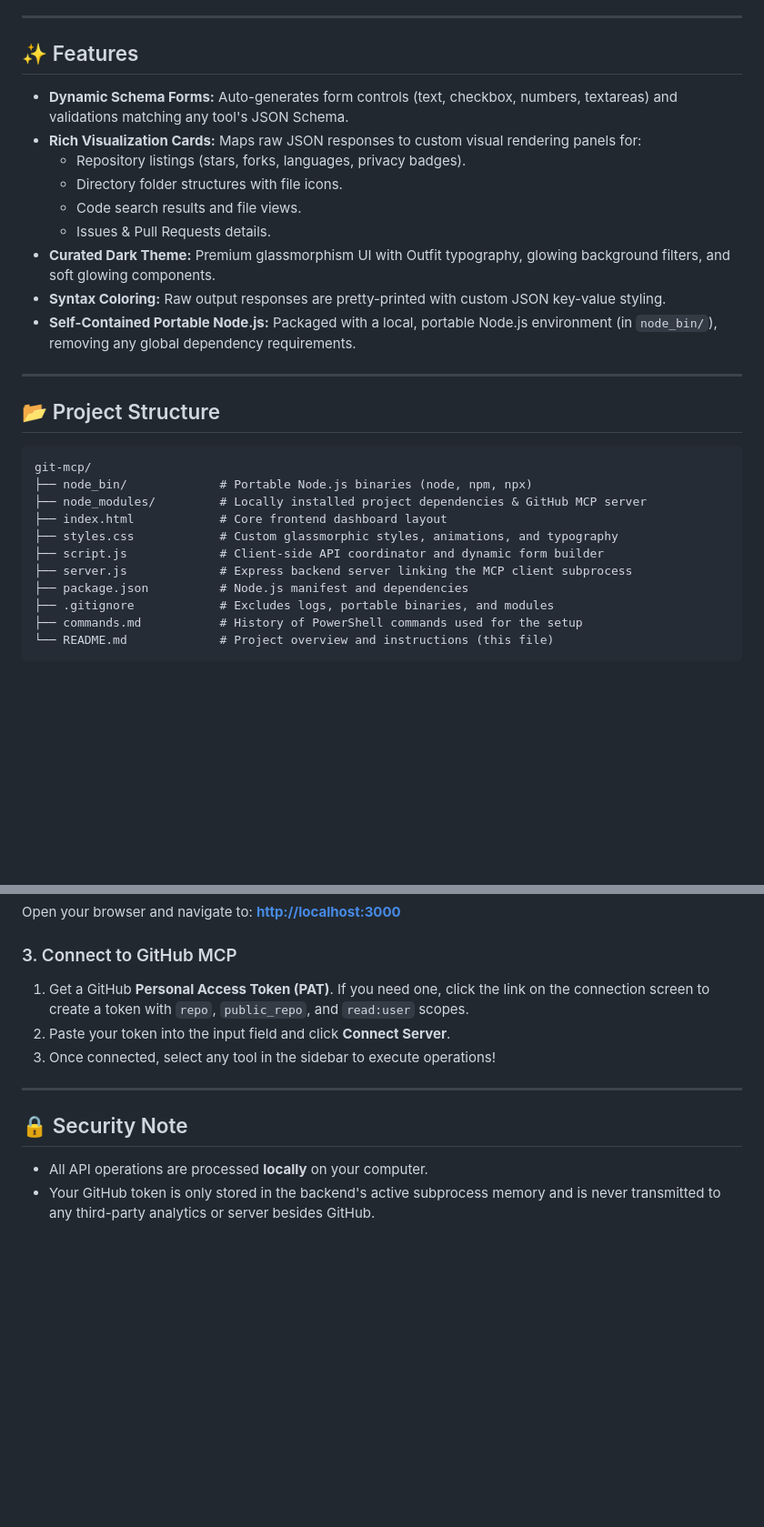
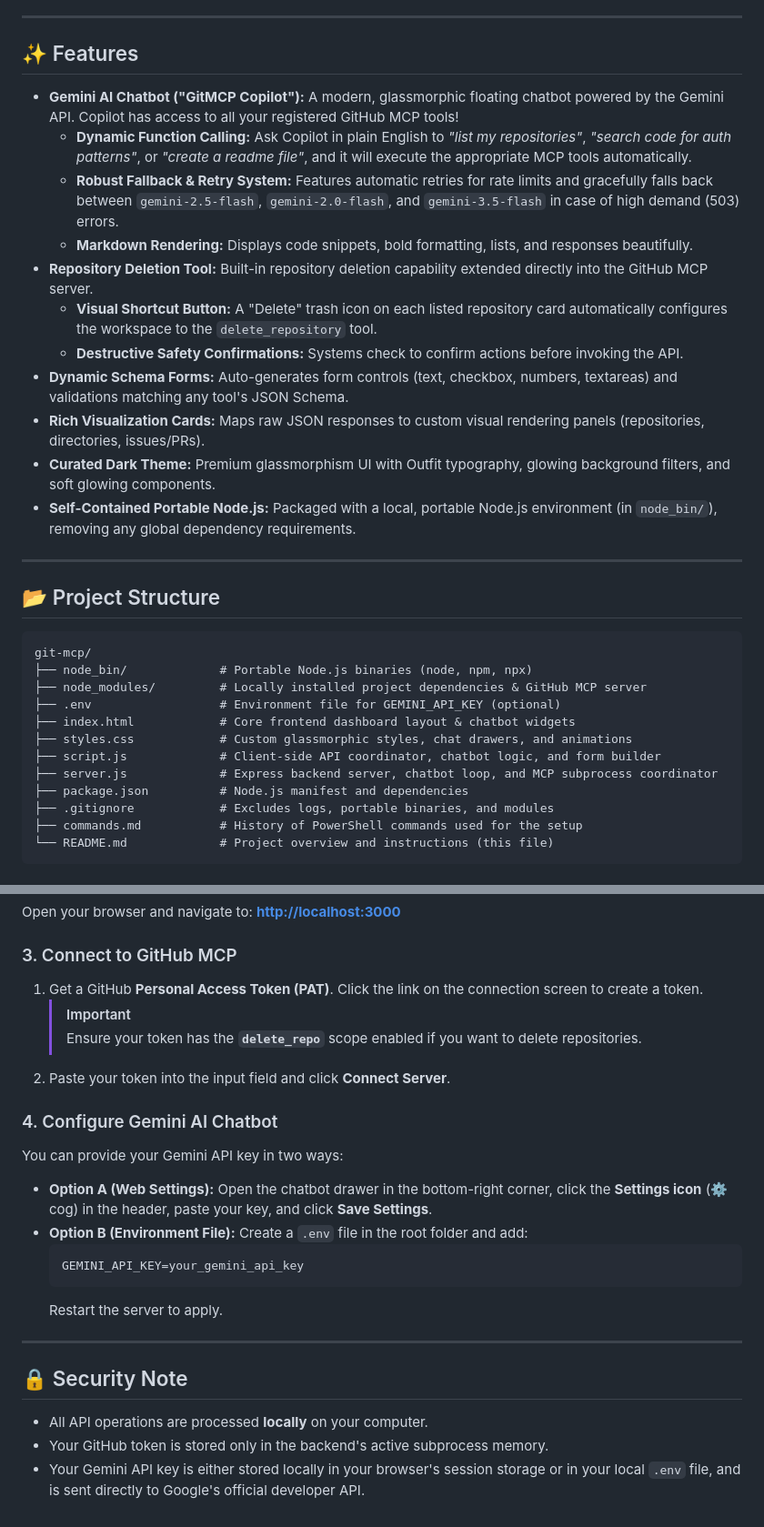
Before and after one commit to hampannagouda/git-mcp, a Markdown page: README.md, 2 parts joined by grey strips. Shown at 91% size. GitHub-like rendering; blank space fills up the shorter version.

Commit message:
feat: integrate Gemini AI chatbot, add repository deletion tool, and update documentation for configuration and security

````diff
--- a/README.md
+++ b/README.md
@@ -8,14 +8,16 @@ GitMCP Studio automatically discovers all tools exposed by the GitHub MCP server
 
 ## ✨ Features
 
+- **Gemini AI Chatbot ("GitMCP Copilot"):** A modern, glassmorphic floating chatbot powered by the Gemini API. Copilot has access to all your registered GitHub MCP tools!
+  - **Dynamic Function Calling:** Ask Copilot in plain English to *"list my repositories"*, *"search code for auth patterns"*, or *"create a readme file"*, and it will execute the appropriate MCP tools automatically.
+  - **Robust Fallback & Retry System:** Features automatic retries for rate limits and gracefully falls back between `gemini-2.5-flash`, `gemini-2.0-flash`, and `gemini-3.5-flash` in case of high demand (503) errors.
+  - **Markdown Rendering:** Displays code snippets, bold formatting, lists, and responses beautifully.
+- **Repository Deletion Tool:** Built-in repository deletion capability extended directly into the GitHub MCP server.
+  - **Visual Shortcut Button:** A "Delete" trash icon on each listed repository card automatically configures the workspace to the `delete_repository` tool.
+  - **Destructive Safety Confirmations:** Systems check to confirm actions before invoking the API.
 - **Dynamic Schema Forms:** Auto-generates form controls (text, checkbox, numbers, textareas) and validations matching any tool's JSON Schema.
-- **Rich Visualization Cards:** Maps raw JSON responses to custom visual rendering panels for:
-  - Repository listings (stars, forks, languages, privacy badges).
-  - Directory folder structures with file icons.
-  - Code search results and file views.
-  - Issues & Pull Requests details.
+- **Rich Visualization Cards:** Maps raw JSON responses to custom visual rendering panels (repositories, directories, issues/PRs).
 - **Curated Dark Theme:** Premium glassmorphism UI with Outfit typography, glowing background filters, and soft glowing components.
-- **Syntax Coloring:** Raw output responses are pretty-printed with custom JSON key-value styling.
 - **Self-Contained Portable Node.js:** Packaged with a local, portable Node.js environment (in `node_bin/`), removing any global dependency requirements.
 
 ---
@@ -26,10 +28,11 @@ GitMCP Studio automatically discovers all tools exposed by the GitHub MCP server
 git-mcp/
 ├── node_bin/             # Portable Node.js binaries (node, npm, npx)
 ├── node_modules/         # Locally installed project dependencies & GitHub MCP server
-├── index.html            # Core frontend dashboard layout
-├── styles.css            # Custom glassmorphic styles, animations, and typography
-├── script.js             # Client-side API coordinator and dynamic form builder
-├── server.js             # Express backend server linking the MCP client subprocess
+├── .env                  # Environment file for GEMINI_API_KEY (optional)
+├── index.html            # Core frontend dashboard layout & chatbot widgets
+├── styles.css            # Custom glassmorphic styles, chat drawers, and animations
+├── script.js             # Client-side API coordinator, chatbot logic, and form builder
+├── server.js             # Express backend server, chatbot loop, and MCP subprocess coordinator
 ├── package.json          # Node.js manifest and dependencies
 ├── .gitignore            # Excludes logs, portable binaries, and modules
 ├── commands.md           # History of PowerShell commands used for the setup
@@ -55,13 +58,24 @@ Open your browser and navigate to:
 **[http://localhost:3000](http://localhost:3000)**
 
 ### 3. Connect to GitHub MCP
-1. Get a GitHub **Personal Access Token (PAT)**. If you need one, click the link on the connection screen to create a token with `repo`, `public_repo`, and `read:user` scopes.
+1. Get a GitHub **Personal Access Token (PAT)**. Click the link on the connection screen to create a token.
+   > [!IMPORTANT]
+   > Ensure your token has the **`delete_repo`** scope enabled if you want to delete repositories.
 2. Paste your token into the input field and click **Connect Server**.
-3. Once connected, select any tool in the sidebar to execute operations!
+
+### 4. Configure Gemini AI Chatbot
+You can provide your Gemini API key in two ways:
+* **Option A (Web Settings):** Open the chatbot drawer in the bottom-right corner, click the **Settings icon** (⚙️ cog) in the header, paste your key, and click **Save Settings**.
+* **Option B (Environment File):** Create a `.env` file in the root folder and add:
+  ```env
+  GEMINI_API_KEY=your_gemini_api_key
+  ```
+  Restart the server to apply.
 
 ---
 
 ## 🔒 Security Note
 
 - All API operations are processed **locally** on your computer.
-- Your GitHub token is only stored in the backend's active subprocess memory and is never transmitted to any third-party analytics or server besides GitHub.
+- Your GitHub token is stored only in the backend's active subprocess memory.
+- Your Gemini API key is either stored locally in your browser's session storage or in your local `.env` file, and is sent directly to Google's official developer API.
````
